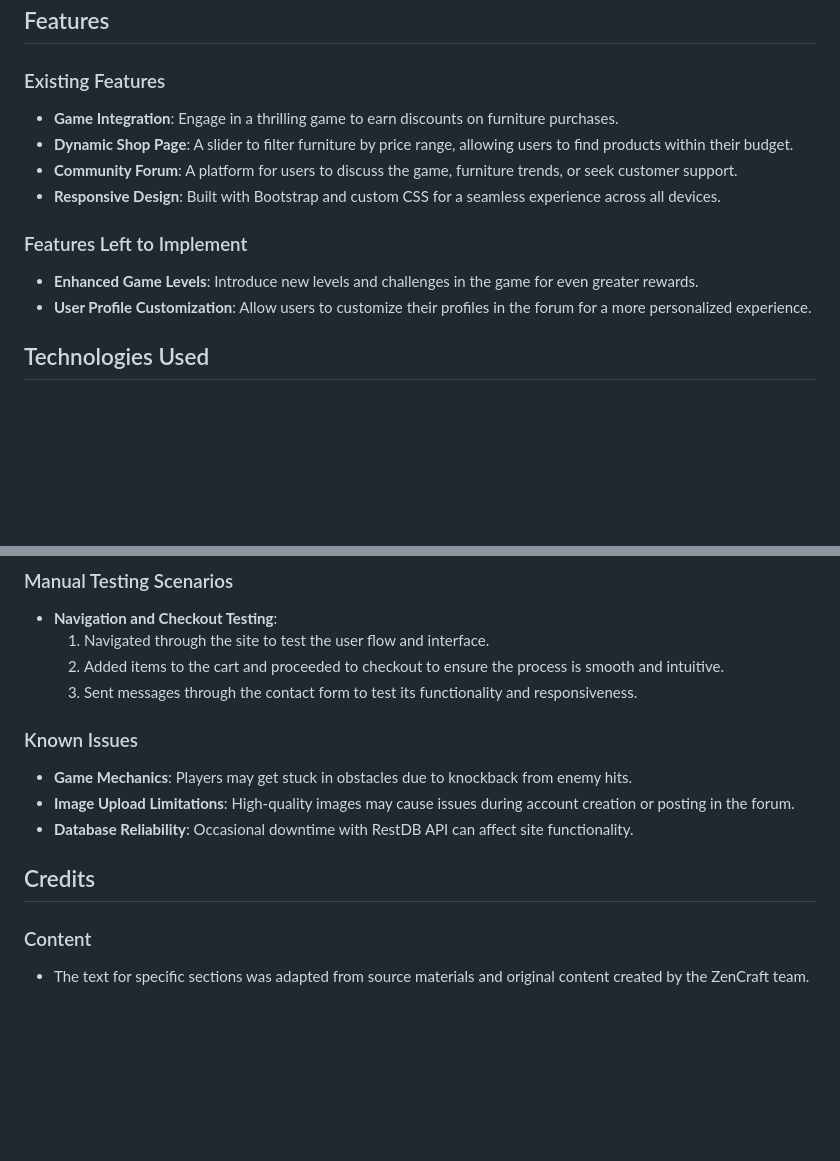
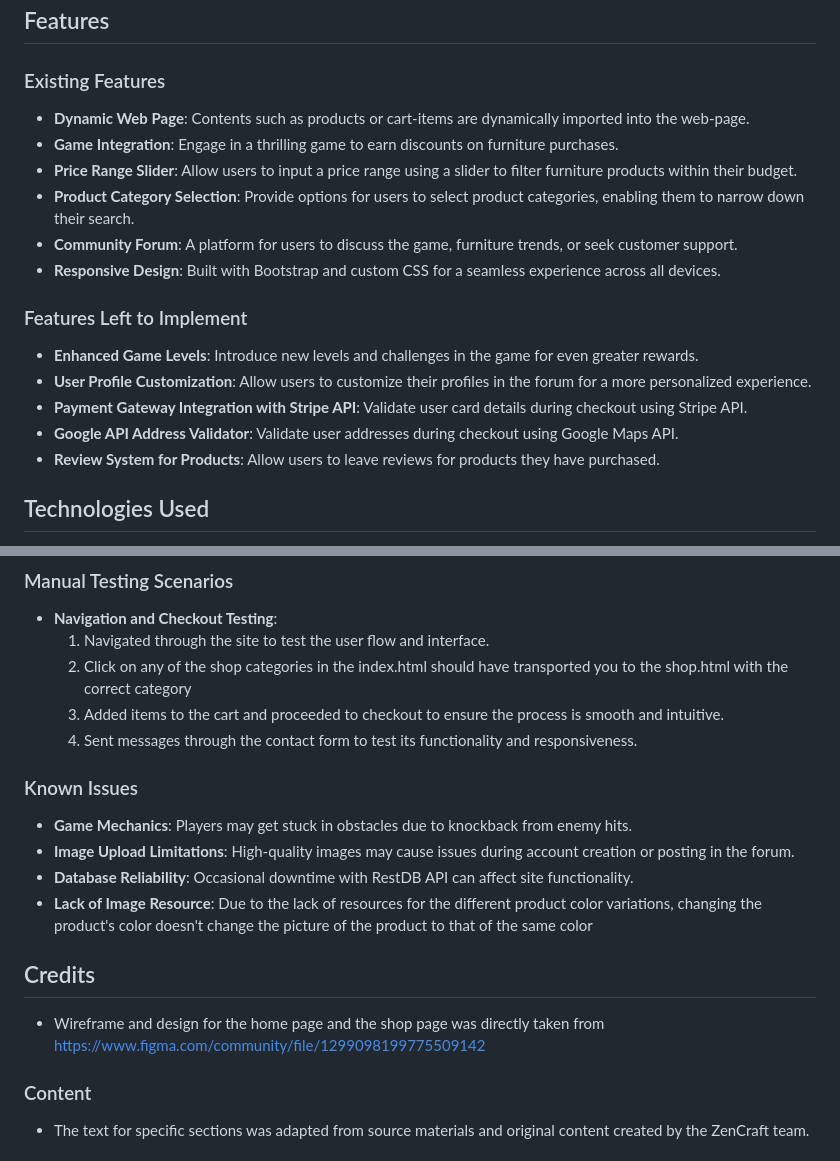
Before and after one commit to dallaschan1/FED-Assignment2, a Markdown page: README.md, 2 parts joined by grey strips. Rendered like a GitHub page; blank space fills up the shorter version.

```diff
--- a/README.md
+++ b/README.md
@@ -24,9 +24,10 @@ Our website is designed for gamers who love to shop, furniture enthusiasts who e
 ## Features
 
 ### Existing Features
-
+- **Dynamic Web Page**: Contents such as products or cart-items are dynamically imported into the web-page.
 - **Game Integration**: Engage in a thrilling game to earn discounts on furniture purchases.
-- **Dynamic Shop Page**: A slider to filter furniture by price range, allowing users to find products within their budget.
+- **Price Range Slider**: Allow users to input a price range using a slider to filter furniture products within their budget.
+- **Product Category Selection**: Provide options for users to select product categories, enabling them to narrow down their search.
 - **Community Forum**: A platform for users to discuss the game, furniture trends, or seek customer support.
 - **Responsive Design**: Built with Bootstrap and custom CSS for a seamless experience across all devices.
 
@@ -34,6 +35,9 @@ Our website is designed for gamers who love to shop, furniture enthusiasts who e
 
 - **Enhanced Game Levels**: Introduce new levels and challenges in the game for even greater rewards.
 - **User Profile Customization**: Allow users to customize their profiles in the forum for a more personalized experience.
+- **Payment Gateway Integration with Stripe API**: Validate user card details during checkout using Stripe API.
+- **Google API Address Validator**: Validate user addresses during checkout using Google Maps API.
+- **Review System for Products**: Allow users to leave reviews for products they have purchased.
 
 ## Technologies Used
 
@@ -50,16 +54,19 @@ Our website is designed for gamers who love to shop, furniture enthusiasts who e
 
 - **Navigation and Checkout Testing**:
   1. Navigated through the site to test the user flow and interface.
-  2. Added items to the cart and proceeded to checkout to ensure the process is smooth and intuitive.
-  3. Sent messages through the contact form to test its functionality and responsiveness.
+  2. Click on any of the shop categories in the index.html should have transported you to the shop.html with the correct category
+  3. Added items to the cart and proceeded to checkout to ensure the process is smooth and intuitive.
+  4. Sent messages through the contact form to test its functionality and responsiveness.
 
 ### Known Issues
 
 - **Game Mechanics**: Players may get stuck in obstacles due to knockback from enemy hits.
 - **Image Upload Limitations**: High-quality images may cause issues during account creation or posting in the forum.
 - **Database Reliability**: Occasional downtime with RestDB API can affect site functionality.
+- **Lack of Image Resource**: Due to the lack of resources for the different product color variations, changing the product's color doesn't change the picture of the product to that of the same color
 
 ## Credits
+- Wireframe and design for the home page and the shop page was directly taken from https://www.figma.com/community/file/1299098199775509142
 
 ### Content
 
```
